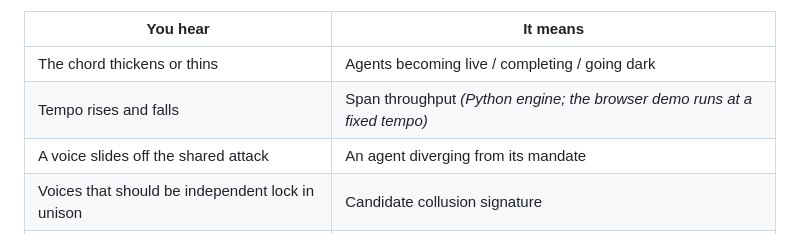
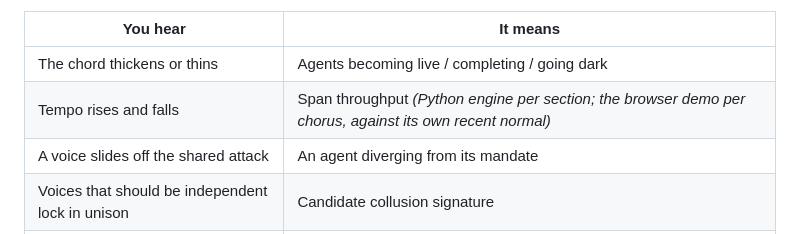
Before and after one commit to mob1ius/oteljazz, a Markdown page: README.md, the part around the change. Drawn GitHub-style.

```diff
--- a/README.md
+++ b/README.md
@@ -52,7 +52,7 @@ What you monitor is that one texture; the oversight signals are properties *of i
 | You hear | It means |
 |---|---|
 | The chord thickens or thins | Agents becoming live / completing / going dark |
-| Tempo rises and falls | Span throughput *(Python engine; the browser demo runs at a fixed tempo)* |
+| Tempo rises and falls | Span throughput *(Python engine per section; the browser demo per chorus, against its own recent normal)* |
 | A voice slides off the shared attack | An agent diverging from its mandate |
 | Voices that should be independent lock in unison | Candidate collusion signature |
 | A wrong note enters, out of key | A poisoned spawn |
```
Also changed, not shown: CHANGELOG.md (+49 -0 lines).
